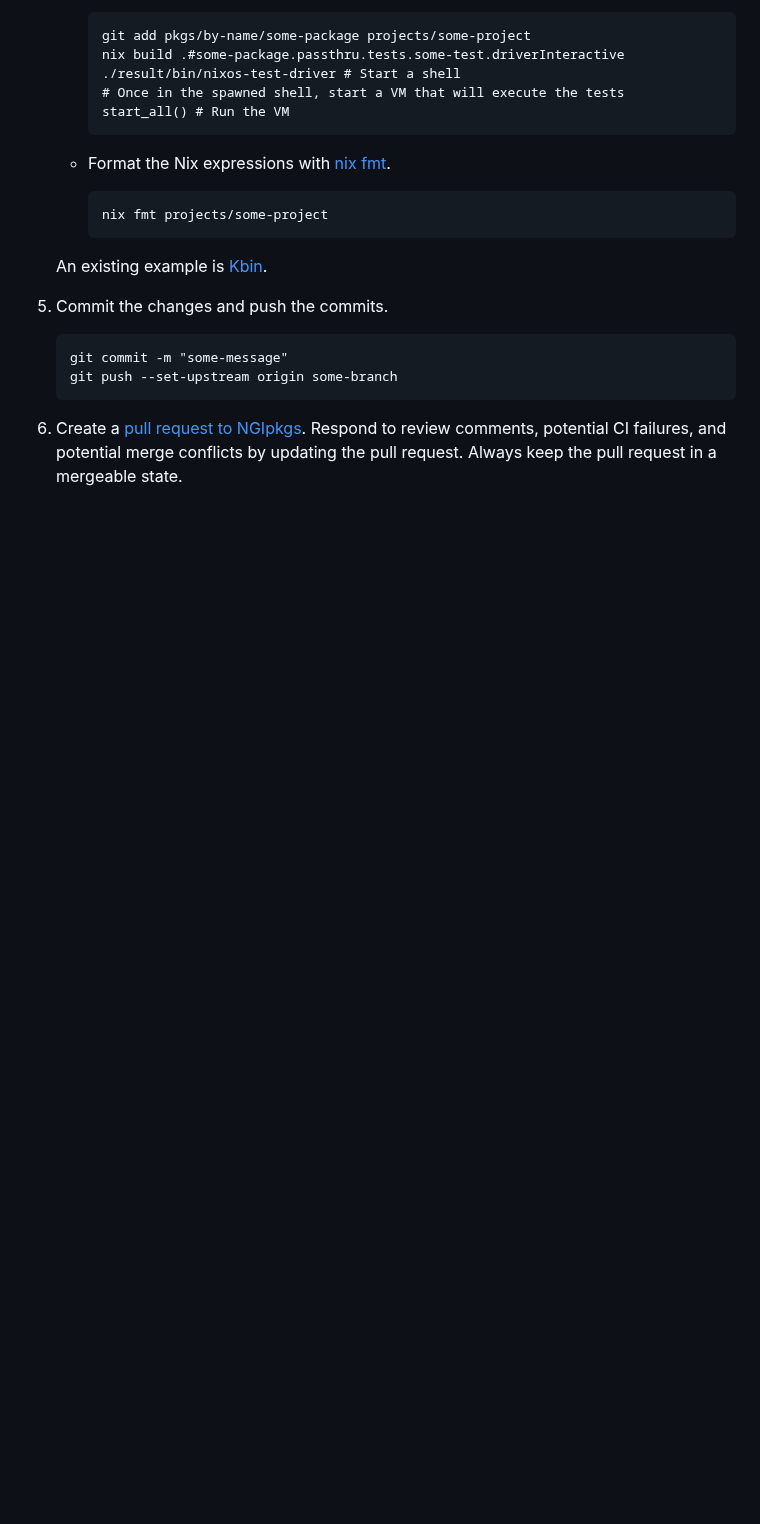
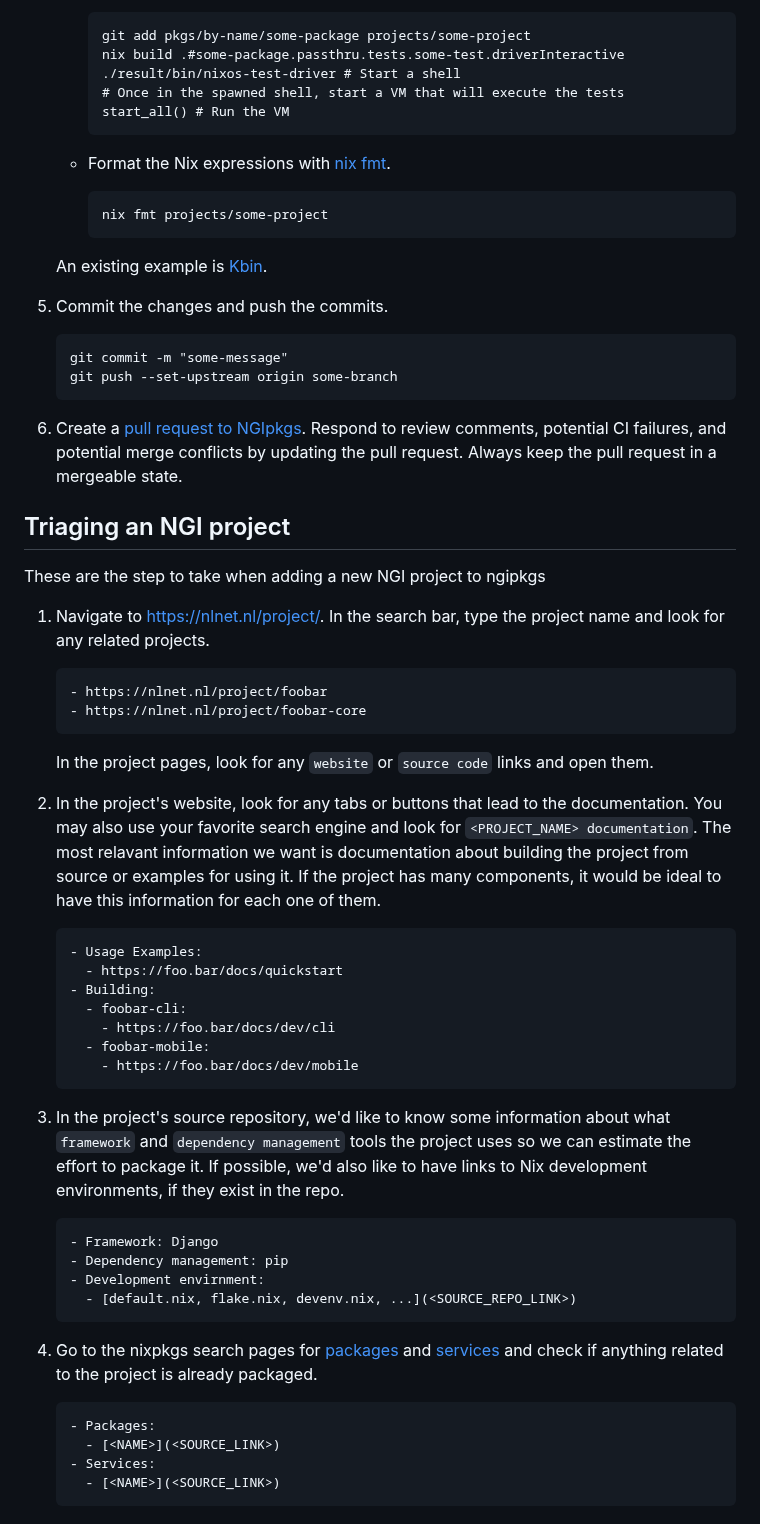
Before and after one commit to ngi-nix/ngipkgs, a Markdown page: CONTRIBUTING.md, the part around the change. Drawn GitHub-style; blank space fills up the shorter version.

Commit message:
docs: add section about triaging projects

````diff
--- a/CONTRIBUTING.md
+++ b/CONTRIBUTING.md
@@ -124,6 +124,52 @@ Instead, write one sentence per line, as this makes it easier to review changes.
    Respond to review comments, potential CI failures, and potential merge conflicts by updating the pull request.
    Always keep the pull request in a mergeable state.
 
+## Triaging an NGI project
+
+These are the step to take when adding a new NGI project to ngipkgs
+
+1. Navigate to <https://nlnet.nl/project/>.
+   In the search bar, type the project name and look for any related projects.
+
+   ```
+   - https://nlnet.nl/project/foobar
+   - https://nlnet.nl/project/foobar-core
+   ```
+
+   In the project pages, look for any `website` or `source code` links and open them.
+
+1. In the project's website, look for any tabs or buttons that lead to the documentation. You may also use your favorite search engine and look for `<PROJECT_NAME> documentation`.
+   The most relavant information we want is documentation about building the project from source or examples for using it.
+   If the project has many components, it would be ideal to have this information for each one of them.
+
+   ```
+   - Usage Examples:
+     - https://foo.bar/docs/quickstart
+   - Building:
+     - foobar-cli:
+       - https://foo.bar/docs/dev/cli
+     - foobar-mobile:
+       - https://foo.bar/docs/dev/mobile
+   ```
+
+1. In the project's source repository, we'd like to know some information about what `framework` and `dependency management` tools the project uses so we can estimate the effort to package it. If possible, we'd also like to have links to Nix development environments, if they exist in the repo.
+
+   ```
+   - Framework: Django
+   - Dependency management: pip
+   - Development envirnment:
+     - [default.nix, flake.nix, devenv.nix, ...](<SOURCE_REPO_LINK>)
+   ```
+
+1. Go to the nixpkgs search pages for [packages](https://search.nixos.org/packages) and [services](https://search.nixos.org/options?) and check if anything related to the project is already packaged.
+
+   ```
+   - Packages:
+     - [<NAME>](<SOURCE_LINK>)
+   - Services:
+     - [<NAME>](<SOURCE_LINK>)
+   ```
+
 <!-- TODO: Add details about how to do more production-like deployments that require non-default config options. -->
 
 <!-- TODO: How to import all of NGIpkgs as an input to an existing NixOS configuration, in order to deploy a service alongside other services on the same virtual or physical machine. -->
````
